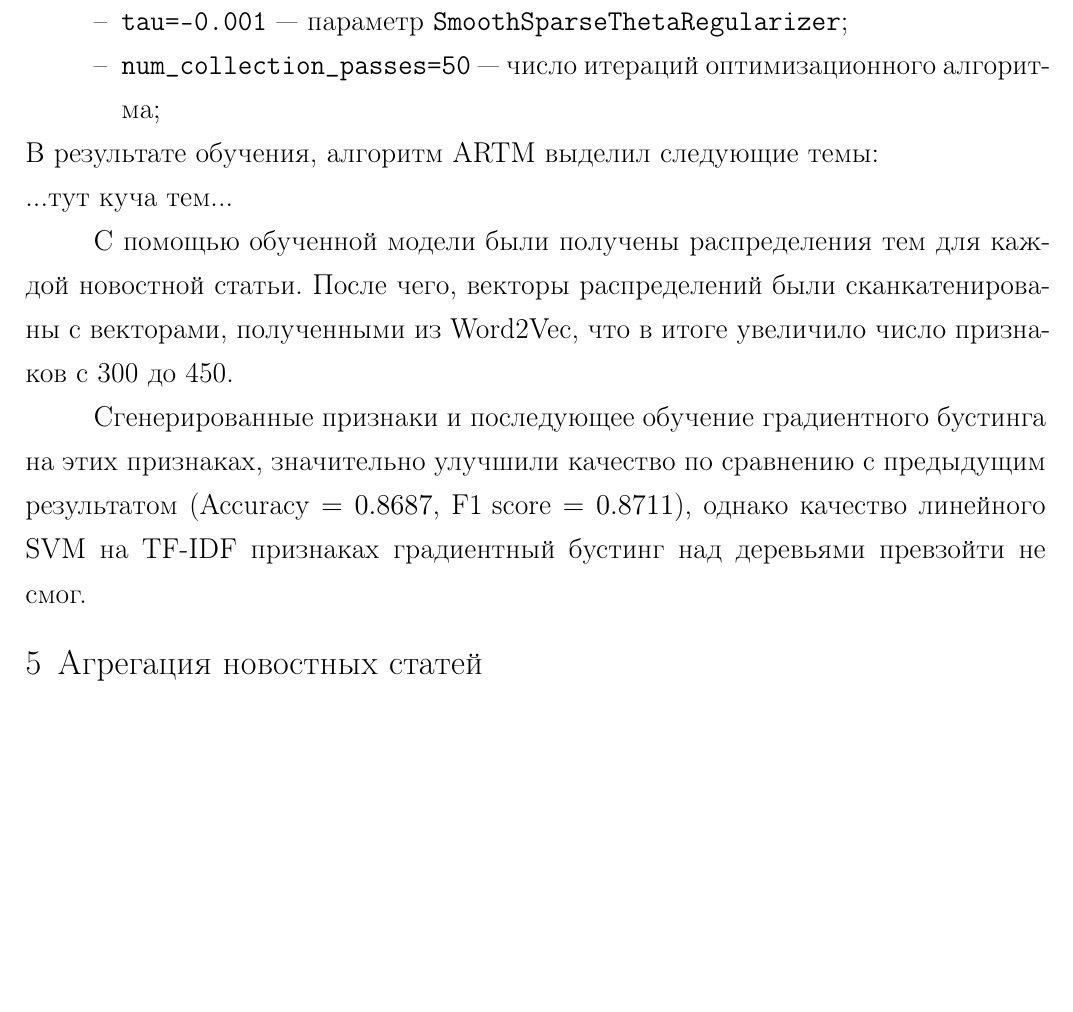
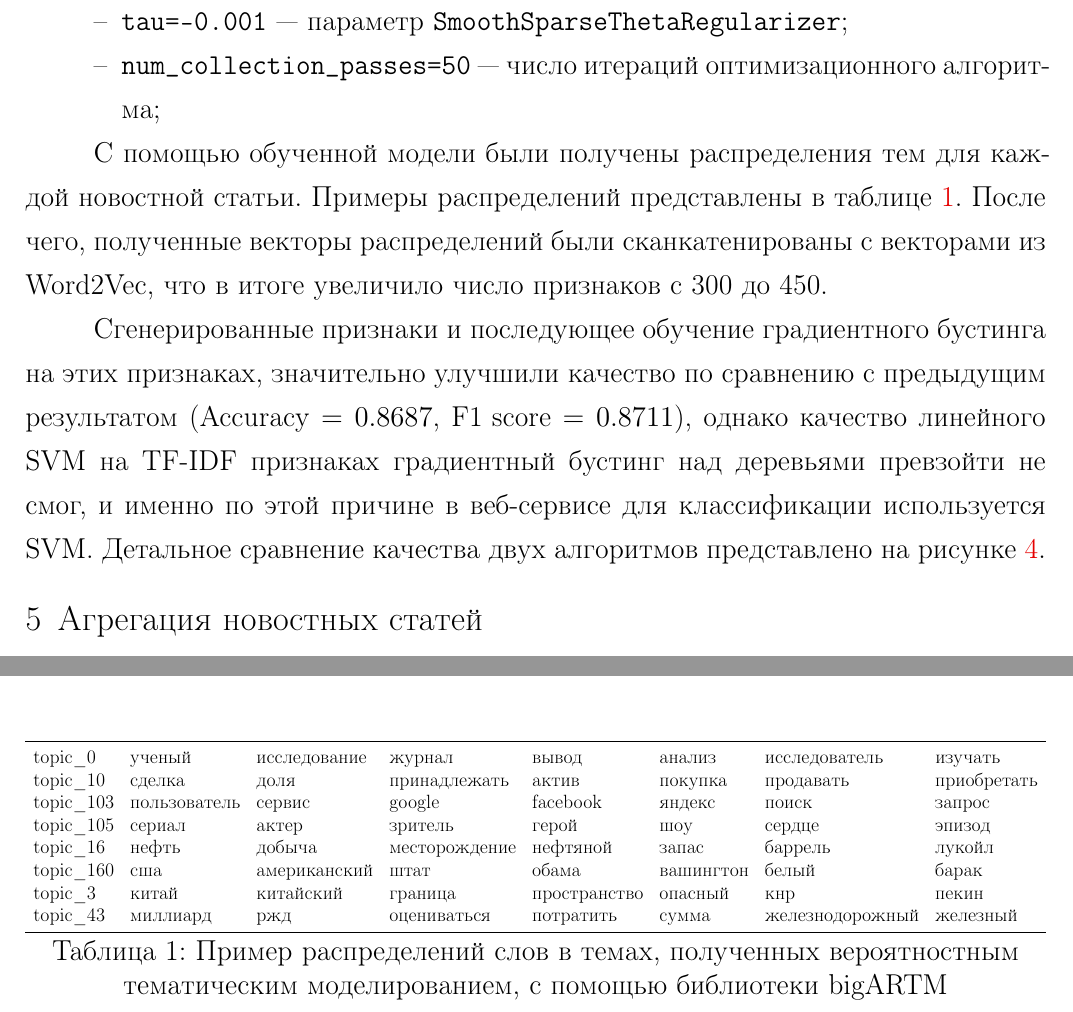
Before and after one commit to yutkin/News-Aggregator, a LaTeX document (docs/main.tex): part of page 14 of 22 before the commit and two parts of pages 14 and 21 of 22 after it, the two joined at a grey line, cut so that both start at the same text, the shorter picture padded with empty space. Compiled offline with pdfLaTeX; a LaTeX package or settings file that is missing is left out.

Commit message:
GBM finished

```diff
--- a/docs/main.tex
+++ b/docs/main.tex
@@ -387,15 +387,15 @@ $$
 	\item \verb|tau=-0.001| --- параметр \verb|SmoothSparseThetaRegularizer|;
 	\item \verb|num_collection_passes=50| --- число итераций оптимизационного алгоритма;
 \end{itemize}
-В результате обучения, алгоритм ARTM выделил следующие темы:\\
-...тут куча тем...
 
-С помощью обученной модели были получены распределения тем для каждой новостной статьи. После чего, векторы распределений
-были сканкатенированы с векторами, полученными из Word2Vec, что в итоге увеличило число признаков с 300 до 450.
+С помощью обученной модели были получены распределения тем для каждой новостной статьи.
+Примеры распределений представлены в таблице \ref{bigartm_topics}. После чего, полученные векторы распределений
+были сканкатенированы с векторами из Word2Vec, что в итоге увеличило число признаков с 300 до 450.
 
 Сгенерированные признаки и последующее обучение градиентного бустинга на этих признаках, значительно улучшили качество по сравнению
 с предыдущим результатом ($\text{Accuracy} = 0.8687$, $\text{F1 score} = 0.8711$), однако качество линейного SVM на TF-IDF признаках
-градиентный бустинг над деревьями превзойти не смог.
+градиентный бустинг над деревьями превзойти не смог, и именно по этой причине в веб-сервисе для классификации используется SVM.
+Детальное сравнение качества двух алгоритмов представлено на рисунке \ref{lgb_vs_svm}.
 
 \section{Агрегация новостных статей}
 В данной работе, в качестве меры семантической схожести двух новостей, используется косинусная мера.
@@ -442,6 +442,24 @@ $$
 	\caption{Матрица ошибок линейного SVM}
 	\label{svm_confusion}
 \end{figure}
+
+\begin{table}[h!]
+	\resizebox{\textwidth}{!}{%
+		\begin{tabular}{llllllll}
+			\toprule
+			topic\_0   &        ученый &  исследование &         журнал &         вывод &     анализ &    исследователь &      изучать \\
+			topic\_10  &        сделка &          доля &   принадлежать &         актив &    покупка &        продавать &  приобретать \\
+			topic\_103 &  пользователь &        сервис &         google &      facebook &     яндекс &            поиск &       запрос \\
+			topic\_105 &        сериал &         актер &        зритель &         герой &        шоу &           сердце &       эпизод \\
+			topic\_16  &         нефть &        добыча &  месторождение &      нефтяной &      запас &          баррель &       лукойл \\
+			topic\_160 &           сша &  американский &           штат &         обама &  вашингтон &            белый &        барак \\
+			topic\_3   &         китай &     китайский &        граница &  пространство &    опасный &              кнр &        пекин \\
+			topic\_43  &      миллиард &           ржд &    оцениваться &     потратить &      сумма &  железнодорожный &     железный \\
+			\bottomrule
+	\end{tabular}}
+	\caption{Пример распределений слов в темах, полученных вероятностным тематическим моделированием, с помощью библиотеки bigARTM}
+	\label{bigartm_topics}
+\end{table}
 
 \begin{figure*}[t!]
 	\centering
```
Also changed, not shown: docs/main.pdf, docs/main.tex (6 more changed lines).
